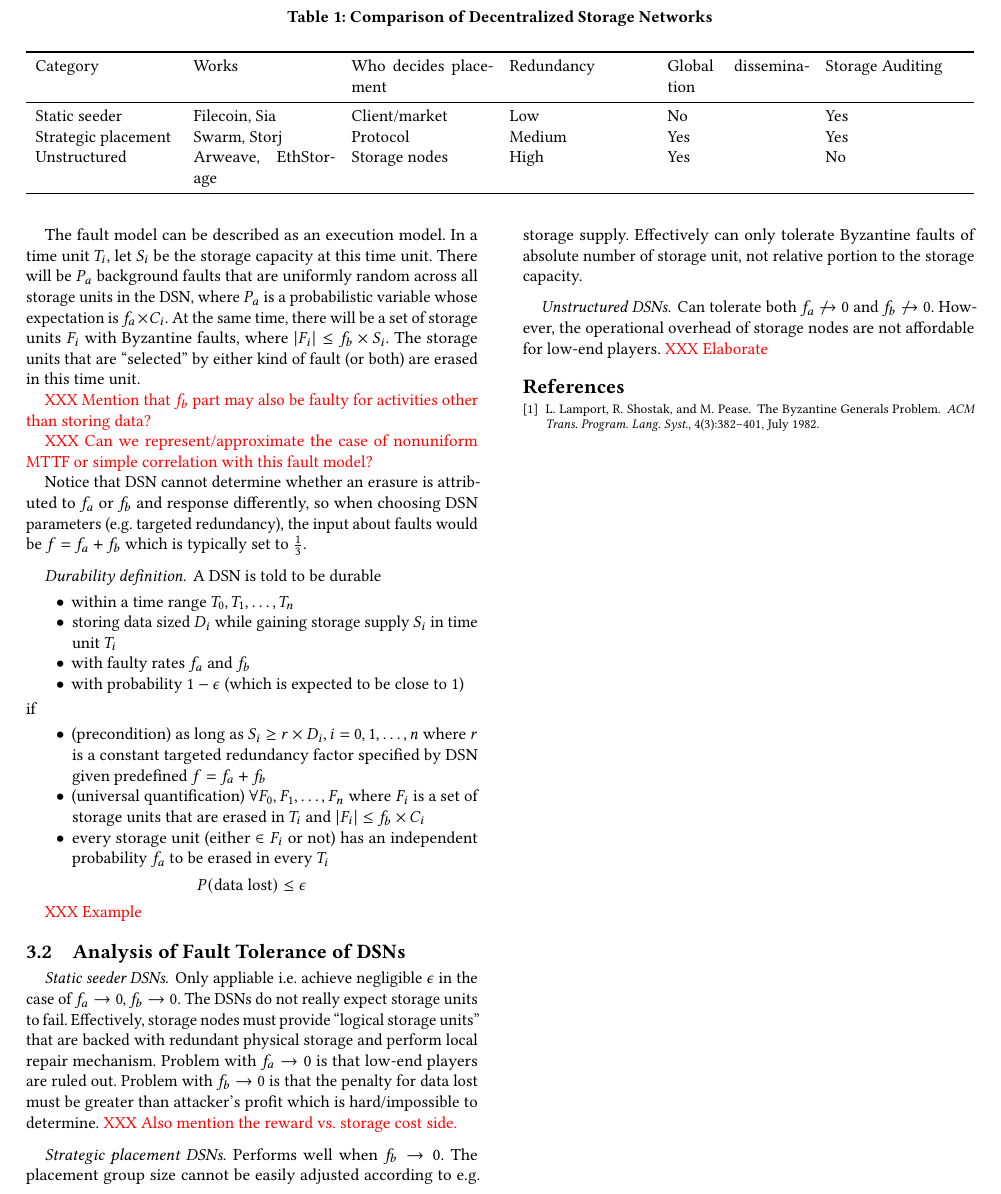
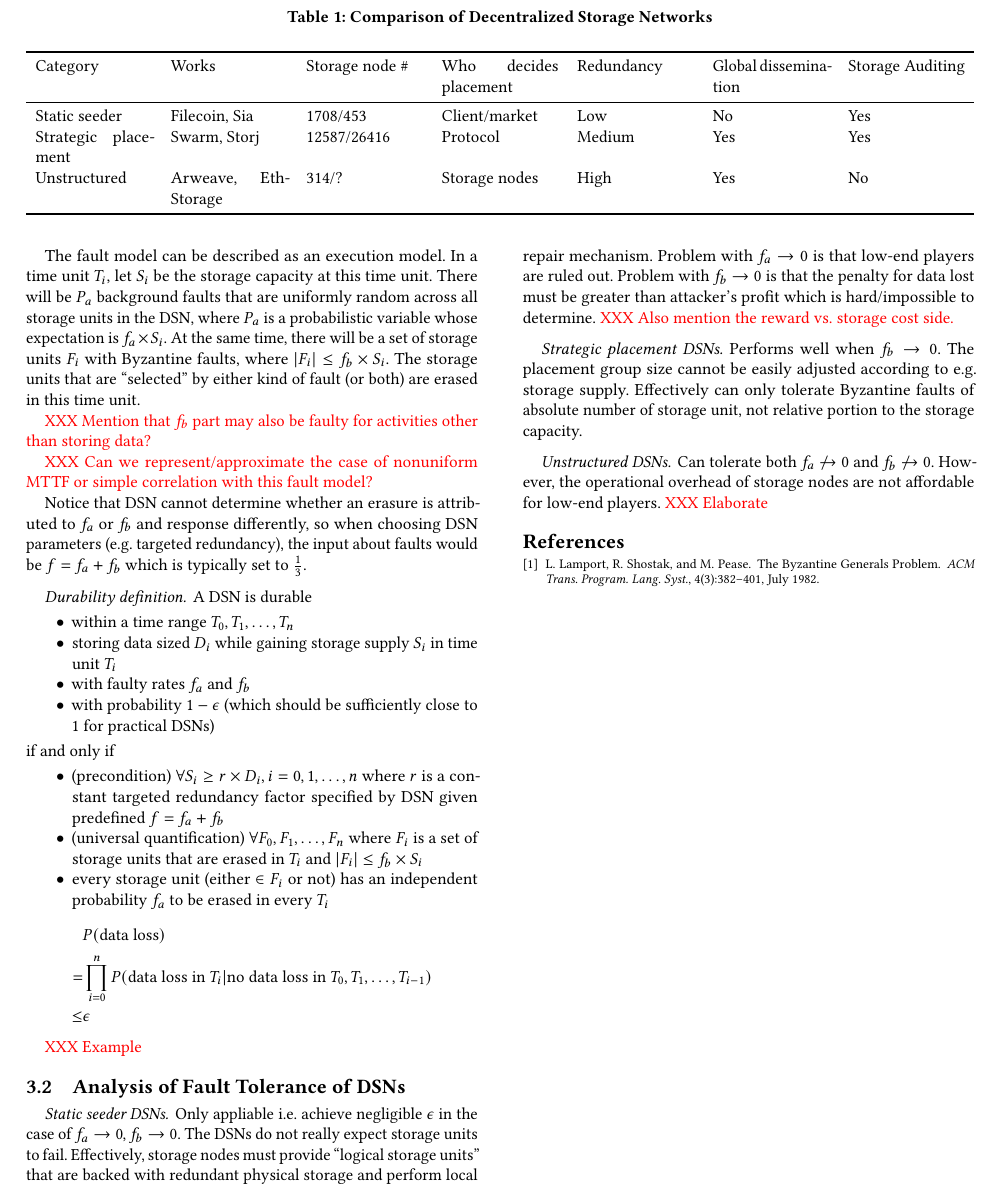
Before and after one commit to sgdxbc/dddht-paper, a LaTeX document (paper.tex, which reads sections/bg.tex, sections/model.tex): part of page 2 of 2, cut so that both start at the same text. Compiled offline with pdfLaTeX; a LaTeX package or settings file that is missing is left out.

Commit message:
Checkpoint

```diff
--- a/sections/bg.tex
+++ b/sections/bg.tex
@@ -17,14 +17,14 @@ Systems that orchestrate dissemination and repairing: Storj, Swarm.
 \begin{table*}
 \caption{Comparison of Decentralized Storage Networks}
 \label{tab:dsn}
-\begin{tabularx}{\textwidth}{XXXXXX}
+\begin{tabularx}{\textwidth}{XXXXXXX}
     \toprule
-    Category            & Works                 & Who decides placement & Redundancy    & Global dissemination  & Storage Auditing  \\
+    Category            & Works                 & Storage node \#   & Who decides placement & Redundancy    & Global dissemination  & Storage Auditing  \\
     \midrule
 
-    Static seeder       & Filecoin, Sia         & Client/market         & Low           & No                    & Yes               \\
-    Strategic placement & Swarm, Storj          & Protocol              & Medium        & Yes                   & Yes               \\
-    Unstructured        & Arweave, EthStorage   & Storage nodes         & High          & Yes                   & No                \\
+    Static seeder       & Filecoin, Sia         & 1708/453          & Client/market         & Low           & No                    & Yes               \\
+    Strategic placement & Swarm, Storj          & 12587/26416       & Protocol              & Medium        & Yes                   & Yes               \\
+    Unstructured        & Arweave, EthStorage   & 314/?             & Storage nodes         & High          & Yes                   & No                \\
     \bottomrule
 \end{tabularx}
 \end{table*}
--- a/sections/model.tex
+++ b/sections/model.tex
@@ -35,7 +35,7 @@ Notice that different from permissioned BFT protocols which use $f$ to represent
 
 The fault model can be described as an execution model.
 In a time unit $T_i$, let $S_i$ be the storage capacity at this time unit.
-There will be $P_a$ background faults that are uniformly random across all storage units in the DSN, where $P_a$ is a probabilistic variable whose expectation is $f_a\times C_i$.
+There will be $P_a$ background faults that are uniformly random across all storage units in the DSN, where $P_a$ is a probabilistic variable whose expectation is $f_a\times S_i$.
 At the same time, there will be a set of storage units $F_i$ with Byzantine faults, where $|F_i|\leq f_b\times S_i$.
 The storage units that are ``selected'' by either kind of fault (or both) are erased in this time unit.
 
@@ -45,29 +45,31 @@ The storage units that are ``selected'' by either kind of fault (or both) are er
 
 Notice that DSN cannot determine whether an erasure is attributed to $f_a$ or $f_b$ and response differently, so when choosing DSN parameters (\eg targeted redundancy), the input about faults would be $f=f_a+f_b$ which is typically set to $\frac{1}{3}$.
 
-\paragraph{Durability definition.}
-A DSN is told to be durable
+\paragraph{Durability definition}
+A DSN is durable
 \begin{itemize}
     \item within a time range $T_0,T_1,\dots,T_n$
     \item storing data sized $D_i$ while gaining storage supply $S_i$ in time unit $T_i$
     \item with faulty rates $f_a$ and $f_b$
-    \item with probability $1-\epsilon$ (which is expected to be close to 1)
+    \item with probability $1-\epsilon$ (which should be sufficiently close to 1 for practical DSNs)
 \end{itemize}
-if
+if and only if
 \begin{itemize}
-    \item (precondition) as long as $S_i\geq r\times D_i,i=0,1,\dots,n$ where $r$ is a constant targeted redundancy factor specified by DSN given predefined $f=f_a+f_b$
-    \item (universal quantification) $\forall F_0,F_1,\dots,F_n$ where $F_i$ is a set of storage units that are erased in $T_i$ and $|F_i|\leq f_b\times C_i$
+    \item (precondition) $\forall S_i\geq r\times D_i,i=0,1,\dots,n$ where $r$ is a constant targeted redundancy factor specified by DSN given predefined $f=f_a+f_b$
+    \item (universal quantification) $\forall F_0,F_1,\dots,F_n$ where $F_i$ is a set of storage units that are erased in $T_i$ and $|F_i|\leq f_b\times S_i$
     \item every storage unit (either $\in F_i$ or not) has an independent probability $f_a$ to be erased in every $T_i$
 \end{itemize}
-$$
-P(\text{data lost})\leq\epsilon
-$$
+\begin{align*}
+    &P(\text{data loss})\\
+=   &\prod_{i=0}^n{P(\text{data loss in }T_i|\text{no data loss in }T_0,T_1,\dots,T_{i-1})}\\
+\leq&\epsilon
+\end{align*}
 
 \xxx{Example}
 
 \subsection{Analysis of Fault Tolerance of DSNs}
 
-\paragraph{Static seeder DSNs.}
+\paragraph{Static seeder DSNs}
 Only appliable \ie achieve negligible $\epsilon$ in the case of $f_a\to 0,f_b\to 0$.
 The DSNs do not really expect storage units to fail.
 Effectively, storage nodes must provide ``logical storage units'' that are backed with redundant physical storage and perform local repair mechanism.
@@ -75,12 +77,12 @@ Problem with $f_a\to 0$ is that low-end players are ruled out.
 Problem with $f_b\to 0$ is that the penalty for data lost must be greater than attacker's profit which is hard/impossible to determine.
 \xxx{Also mention the reward vs. storage cost side.}
 
-\paragraph{Strategic placement DSNs.}
+\paragraph{Strategic placement DSNs}
 Performs well when $f_b\to 0$.
 The placement group size cannot be easily adjusted according to \eg storage supply.
 Effectively can only tolerate Byzantine faults of absolute number of storage unit, not relative portion to the storage capacity.
 
-\paragraph{Unstructured DSNs.}
+\paragraph{Unstructured DSNs}
 Can tolerate both $f_a\not\to 0$ and $f_b\not\to 0$.
 However, the operational overhead of storage nodes are not affordable for low-end players.
 \xxx{Elaborate}
```
Also changed, not shown: sections/model.tex (8 more changed lines).
